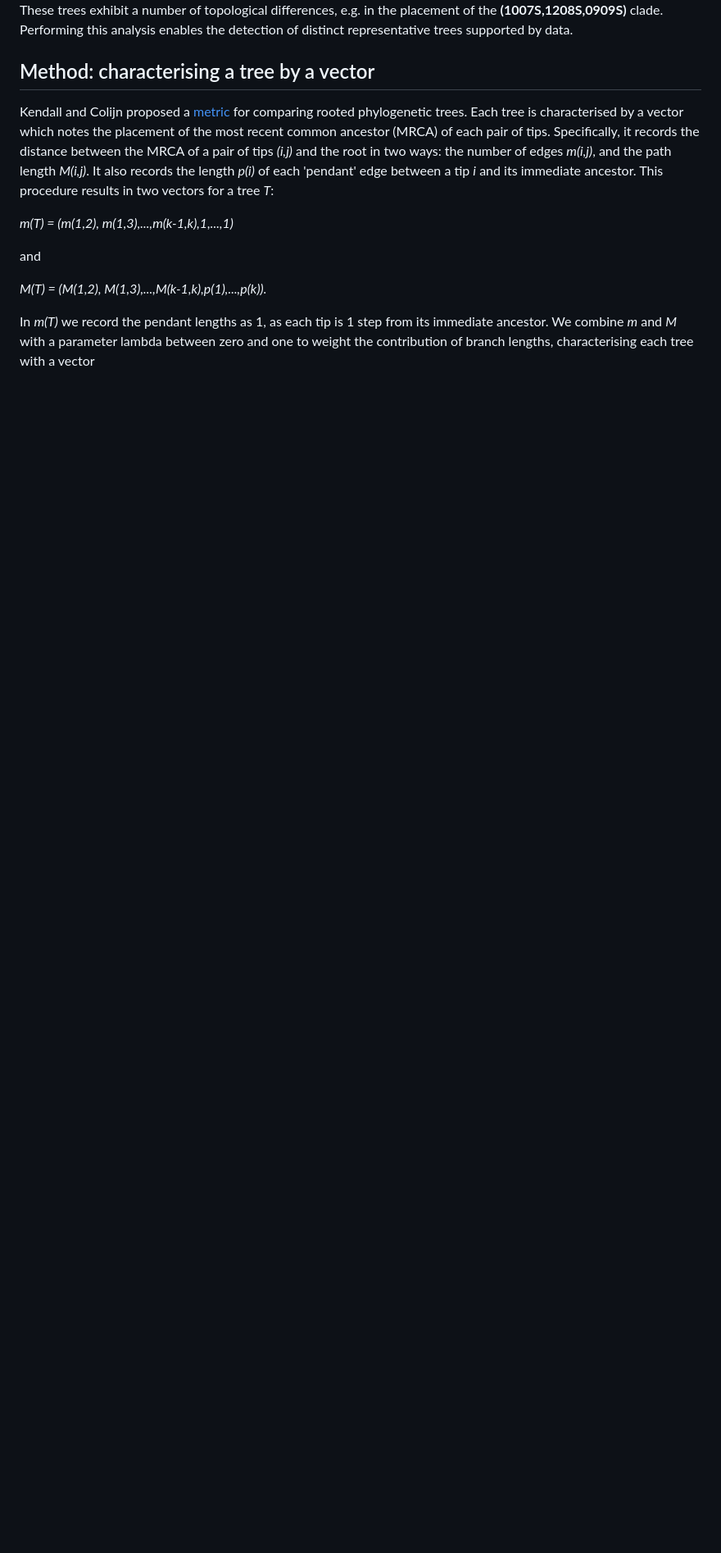
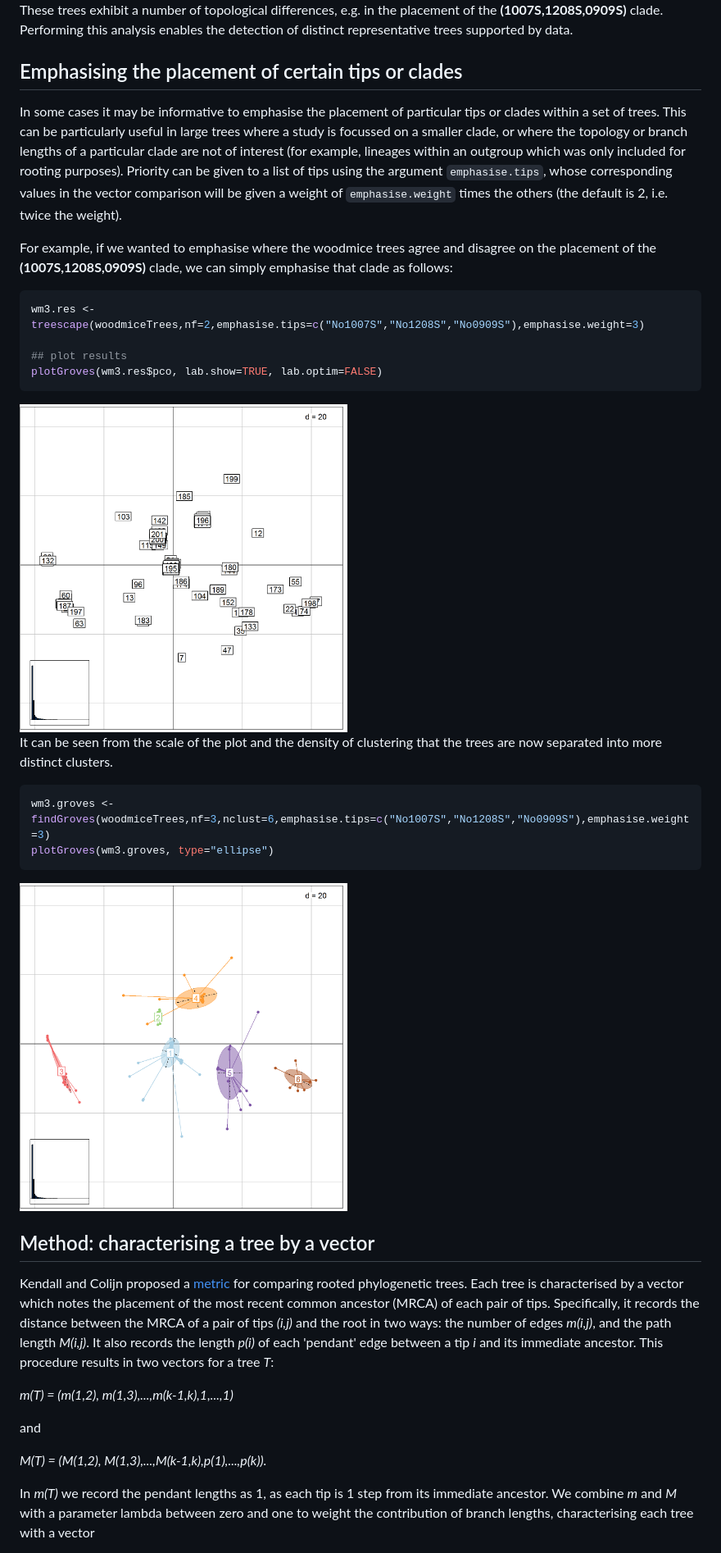
Before and after one commit to thibautjombart/treescape, a Markdown page: README.md, the part around the change printed below. Shown: that part at 82% size. Rendered like a GitHub page; pictures changed too: vignettes/figs/findgroves with emphasis-1.png (added), vignettes/figs/woodmice tip emphasis-1.png (added); blank space fills up the shorter version.

Commit message:
Including examples of emphasise.tips in vignette

````diff
--- a/README.md
+++ b/README.md
@@ -411,7 +372,30 @@ for(i in 1:length(med.trees)) plot(med.trees[[i]], main=paste("cluster",i),cex=1
 These trees exhibit a number of topological differences, e.g. in the placement of the **(1007S,1208S,0909S)** clade.
 Performing this analysis enables the detection of distinct representative trees supported by data.
 
+Emphasising the placement of certain tips or clades
+--------------
 
+In some cases it may be informative to emphasise the placement of particular tips or clades within a set of trees. This can be particularly useful in large trees where a study is focussed on a smaller clade, or where the topology or branch lengths of a particular clade are not of interest (for example, lineages within an outgroup which was only included for rooting purposes). Priority can be given to a list of tips using the argument `emphasise.tips`, whose corresponding values in the vector comparison will be given a weight of `emphasise.weight` times the others (the default is 2, i.e. twice the weight).
+
+For example, if we wanted to emphasise where the woodmice trees agree and disagree on the placement of the **(1007S,1208S,0909S)** clade, we can simply emphasise that clade as follows:
+
+```r
+wm3.res <- treescape(woodmiceTrees,nf=2,emphasise.tips=c("No1007S","No1208S","No0909S"),emphasise.weight=3)
+
+## plot results
+plotGroves(wm3.res$pco, lab.show=TRUE, lab.optim=FALSE)
+```
+
+<img src="vignettes/figs/woodmice tip emphasis-1.png" title="plot of chunk woodmice tip emphasis" alt="plot of chunk woodmice tip emphasis" width="400px" />
+
+It can be seen from the scale of the plot and the density of clustering that the trees are now separated into more distinct clusters.
+
+```r
+wm3.groves <- findGroves(woodmiceTrees,nf=3,nclust=6,emphasise.tips=c("No1007S","No1208S","No0909S"),emphasise.weight=3)
+plotGroves(wm3.groves, type="ellipse")
+```
+
+<img src="vignettes/figs/findgroves with emphasis-1.png" title="plot of chunk findgroves with emphasis" alt="plot of chunk findgroves with emphasis" width="400px" />
 
 Method: characterising a tree by a vector
 --------------
````
Also changed, not shown: other parts of README.md (+0 -39 lines), vignettes/treescape.md (+24 -40 lines), 1 other file.
